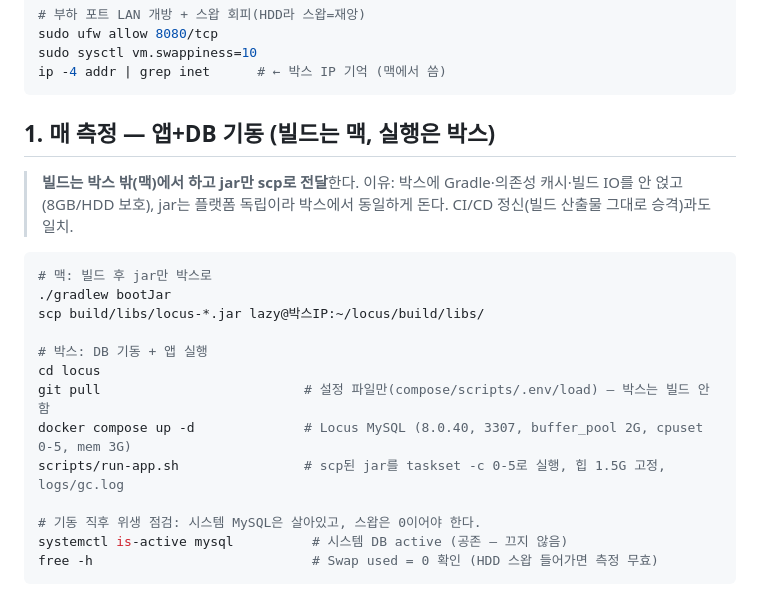
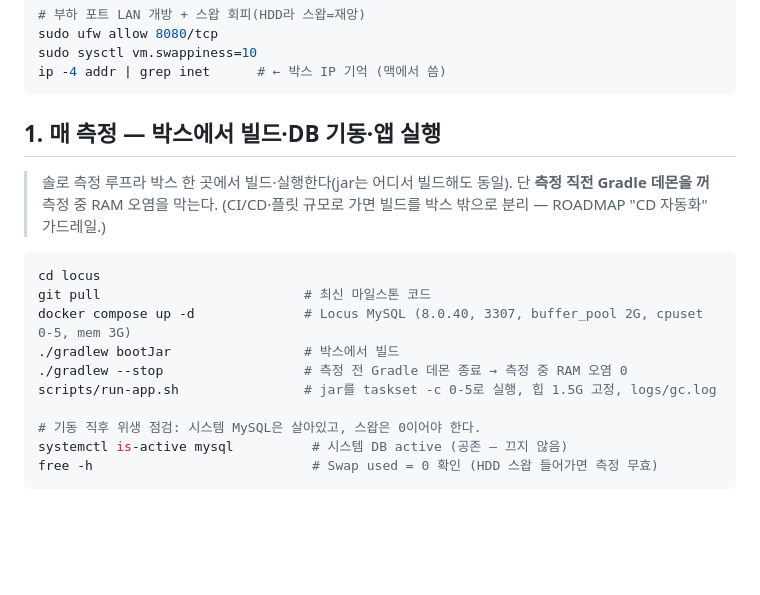
Before and after one commit to thdwjdrl401/locus, a Markdown page: docs/measurements/RUNBOOK.md, the part around the change. Rendered like a GitHub page; blank space fills up the shorter version.

Commit message:
docs(measure): RUNBOOK §1을 박스 빌드 흐름으로 정리
솔로 측정 루프엔 박스 한 곳 빌드·실행이 편함. 측정 전 `./gradlew --stop`으로
데몬 RAM만 정리. 빌드 박스 밖 분리는 CD 자동화(M8+) 단계 가드레일로 유지.

Co-Authored-By: Claude Opus 4.8 <noreply@anthropic.com>

````diff
--- a/docs/measurements/RUNBOOK.md
+++ b/docs/measurements/RUNBOOK.md
@@ -38,18 +38,15 @@ sudo sysctl vm.swappiness=10
 ip -4 addr | grep inet      # ← 박스 IP 기억 (맥에서 씀)
 ```
 
-## 1. 매 측정 — 앱+DB 기동 (빌드는 맥, 실행은 박스)
-> **빌드는 박스 밖(맥)에서 하고 jar만 scp로 전달**한다. 이유: 박스에 Gradle·의존성 캐시·빌드 IO를 안 얹고(8GB/HDD 보호), jar는 플랫폼 독립이라 박스에서 동일하게 돈다. CI/CD 정신(빌드 산출물 그대로 승격)과도 일치.
+## 1. 매 측정 — 박스에서 빌드·DB 기동·앱 실행
+> 솔로 측정 루프라 박스 한 곳에서 빌드·실행한다(jar는 어디서 빌드해도 동일). 단 **측정 직전 Gradle 데몬을 꺼** 측정 중 RAM 오염을 막는다. (CI/CD·플릿 규모로 가면 빌드를 박스 밖으로 분리 — ROADMAP "CD 자동화" 가드레일.)
 ```bash
-# 맥: 빌드 후 jar만 박스로
-./gradlew bootJar
-scp build/libs/locus-*.jar lazy@박스IP:~/locus/build/libs/
-
-# 박스: DB 기동 + 앱 실행
 cd locus
-git pull                          # 설정 파일만(compose/scripts/.env/load) — 박스는 빌드 안 함
+git pull                          # 최신 마일스톤 코드
 docker compose up -d              # Locus MySQL (8.0.40, 3307, buffer_pool 2G, cpuset 0-5, mem 3G)
-scripts/run-app.sh                # scp된 jar를 taskset -c 0-5로 실행, 힙 1.5G 고정, logs/gc.log
+./gradlew bootJar                 # 박스에서 빌드
+./gradlew --stop                  # 측정 전 Gradle 데몬 종료 → 측정 중 RAM 오염 0
+scripts/run-app.sh                # jar를 taskset -c 0-5로 실행, 힙 1.5G 고정, logs/gc.log
 
 # 기동 직후 위생 점검: 시스템 MySQL은 살아있고, 스왑은 0이어야 한다.
 systemctl is-active mysql          # 시스템 DB active (공존 — 끄지 않음)
````
